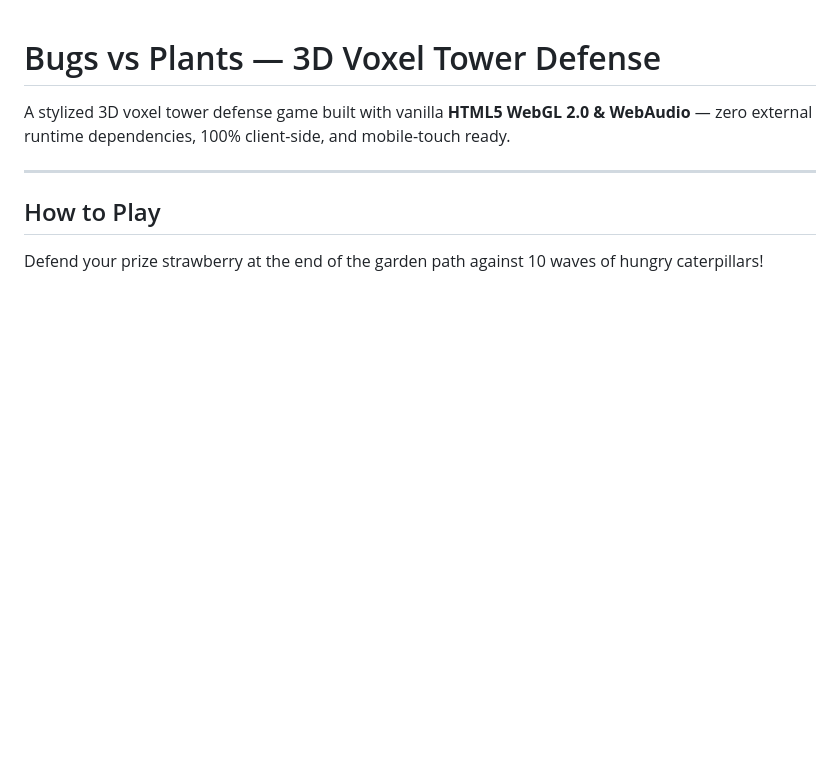
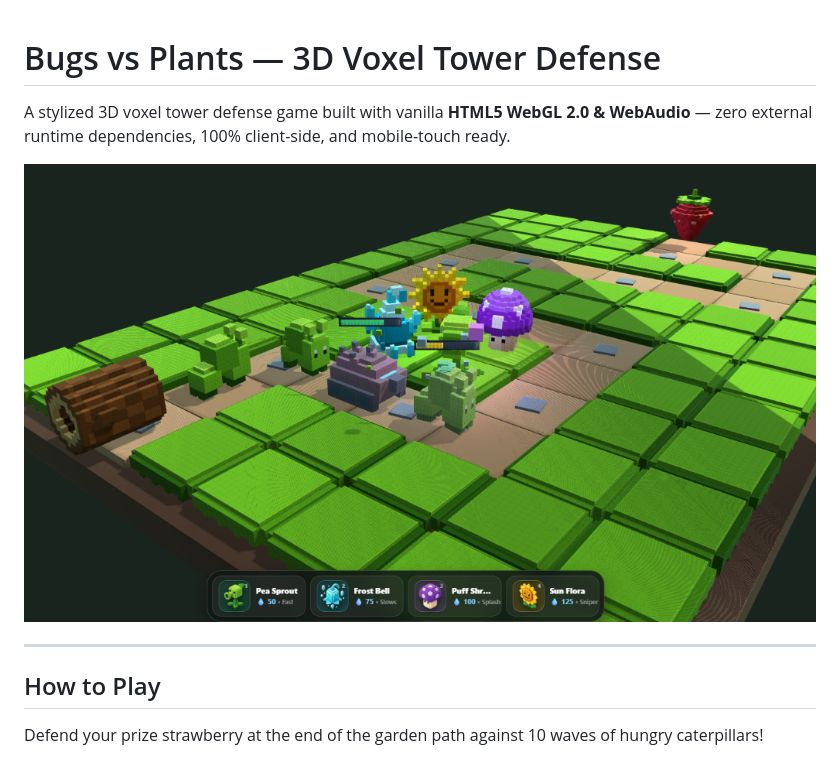
Before and after one commit to Yauren/Bugs-vs-Plants-vAlpha, a Markdown page: README.md, the part around the change. Drawn GitHub-style; pictures changed too: screenshot.png (added); blank space fills up the shorter version.

Commit message:
Add gameplay screenshot to README

```diff
--- a/README.md
+++ b/README.md
@@ -1,6 +1,8 @@
 # Bugs vs Plants — 3D Voxel Tower Defense
 
 A stylized 3D voxel tower defense game built with vanilla **HTML5 WebGL 2.0 & WebAudio** — zero external runtime dependencies, 100% client-side, and mobile-touch ready.
+
+![Bugs vs Plants Gameplay](screenshot.png)
 
 ---
 
```
